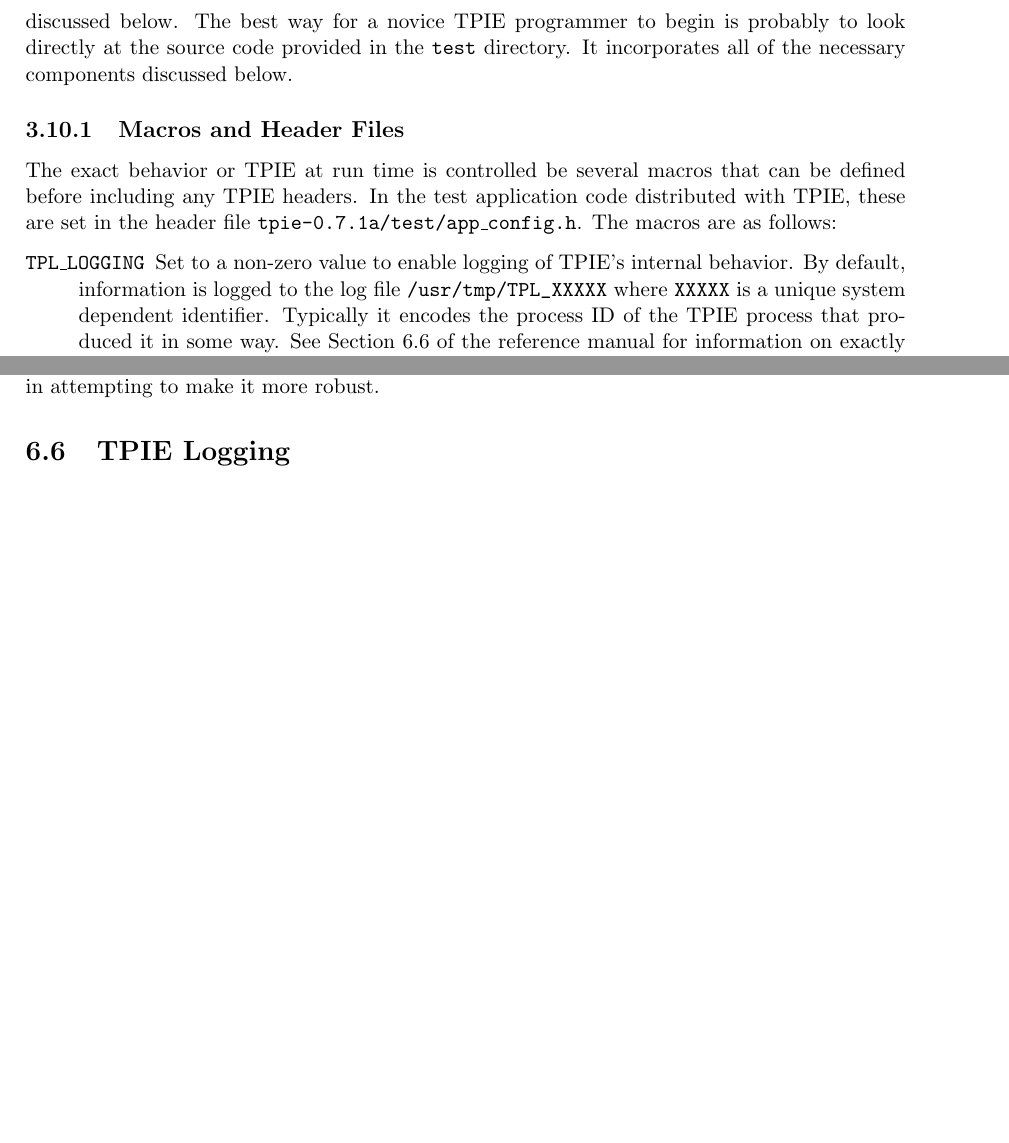
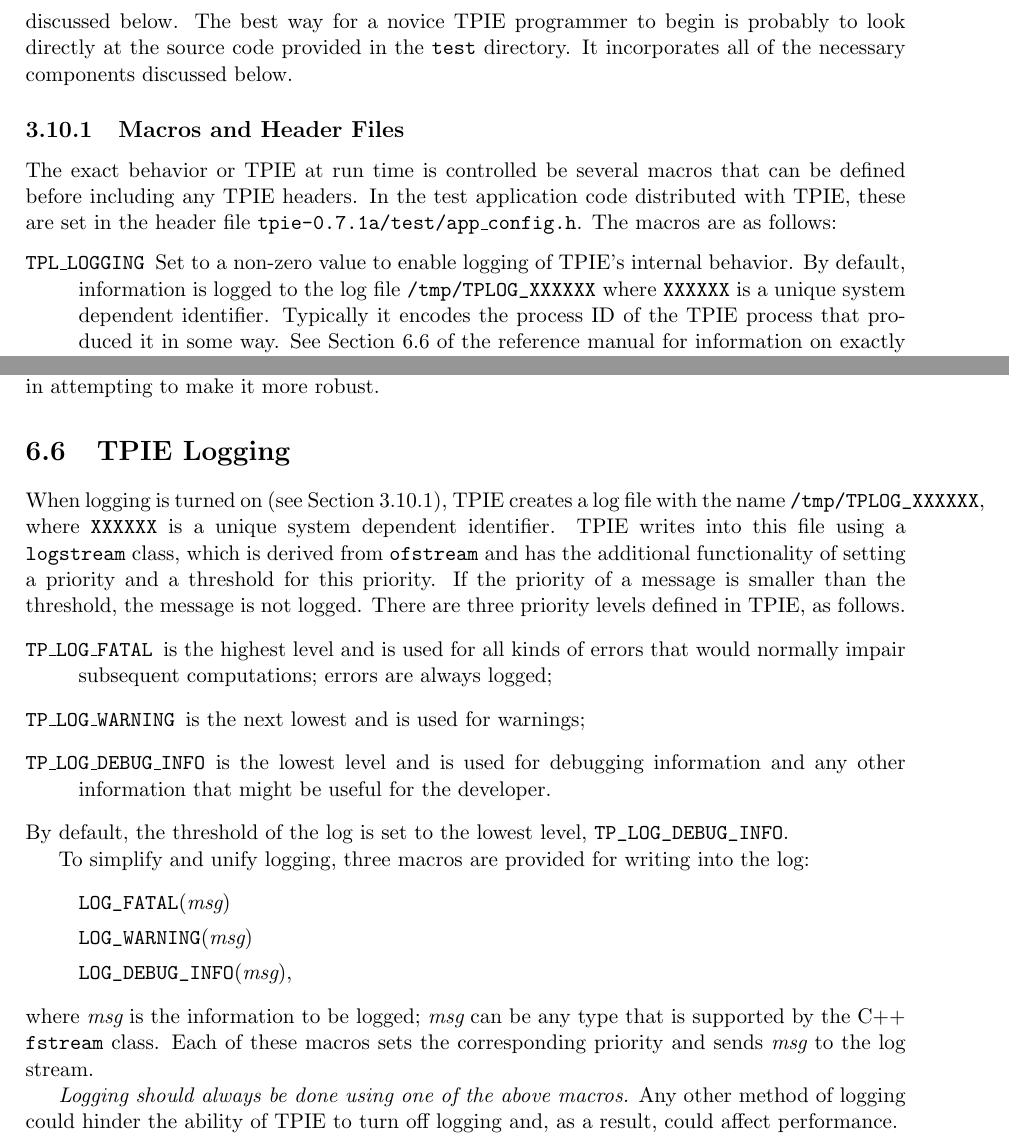
Before and after one commit to thomasmoelhave/tpie, a LaTeX book (tpie/doc/tpie.tex): two parts of pages 35 and 69 of 90, joined at a grey line, cut so that both start at the same text, the shorter picture padded with empty space. Compiled offline with pdfLaTeX; a LaTeX package or settings file that is missing is left out.

Commit message:
Wrote logging section.
git-svn-id: http://svn.daimi.au.dk/svn/tpie/trunk@251 669acd26-ddd2-4139-9e68-486997aa639d

```diff
--- a/tpie/doc/tpie.tex
+++ b/tpie/doc/tpie.tex
@@ -1464,7 +1464,7 @@ The macros are as follows:
 \item[{\verb|TPL\_LOGGING|}] \index{TPL_LOGGING@{\tt TPL\_LOGGING}} Set
   to a non-zero value to enable logging of TPIE's internal behavior.
   By default, information is logged to the log file\index{log file}
-  \verb|/usr/tmp/TPL_XXXXX| where \verb|XXXXX| is a unique system
+  \verb|/tmp/TPLOG_XXXXXX| where \verb|XXXXXX| is a unique system
   dependent identifier.  Typically it encodes the process ID of the
   TPIE process that produced it in some way.  See
   Section~\ref{sec:logging} of the reference manual for information on
@@ -3288,9 +3288,31 @@ Some comments on the current simple MM that we have and some OS issues
 that come up in attempting to make it more robust.
 \index{memory manager|)}
 
-\section{TPIE Logging}
+\section{TPIE Logging}\index{logging}
 \label{sec:logging}
 
+When logging is turned on (see Section \ref{sec:macros}), TPIE creates a log file\index{log file} with the name \verb|/tmp/TPLOG_XXXXXX|, where \verb|XXXXXX| is a unique system dependent identifier. TPIE writes into this file using a \verb|logstream| class, which is derived from \verb|ofstream| and has the additional functionality of setting a priority and a threshold for this priority. If the priority of a message is smaller than the threshold, the message is not logged. There are three priority levels defined in TPIE, as follows.
+\begin{description}
+\item[\verb|TP\_LOG\_FATAL|] is the highest level and is used for all kinds of errors that would normally impair subsequent computations; errors are always logged;
+\item[\verb|TP\_LOG\_WARNING|] is the next lowest and is used for warnings;
+\item[\verb|TP\_LOG\_DEBUG\_INFO|] is the lowest level and is used for debugging information and any other information that might be useful for the developer.
+\end{description}
+By default, the threshold of the log is set to the lowest level, \verb|TP_LOG_DEBUG_INFO|.
+
+To simplify and unify logging, three macros are provided for writing into the log:
+\begin{quote}
+\verb|LOG_FATAL|({\em msg})
+
+\verb|LOG_WARNING|({\em msg})
+
+\verb|LOG_DEBUG_INFO|({\em msg}),
+\end{quote}
+where {\em msg} is the information to be logged; {\em msg} can be any type that is supported by the C++ \verb|fstream| class. Each of these macros sets the corresponding priority and sends {\em msg} to the log stream.
+
+{\em Logging should always be done using one of the above macros.} Any other method of logging could hinder the ability of TPIE to turn off logging and, as a result, could affect performance.
+
+% Explain what the TPIE library writes into the log.
+% I Need input from bte developers.
 
 \chapter{TPIE Performance Tuning}
 
```
Also changed, not shown: tpie/doc/tpie.tex (2 more changed lines).
